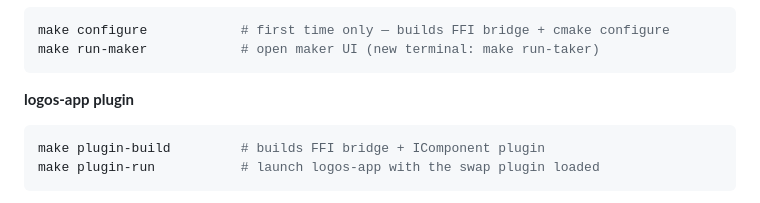
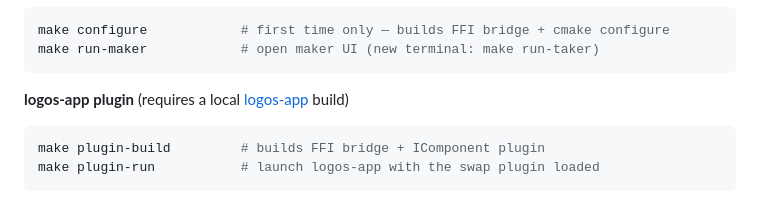
Before and after one commit to logos-co/eth-lez-atomic-swaps, a Markdown page: README.md, the part around the change. Drawn GitHub-style.

Commit message:
docs: note logos-app prerequisite for plugin path

````diff
--- a/README.md
+++ b/README.md
@@ -56,7 +56,7 @@ make configure            # first time only — builds FFI bridge + cmake config
 make run-maker            # open maker UI (new terminal: make run-taker)
 ```
 
-**logos-app plugin**
+**logos-app plugin** (requires a local [logos-app](https://github.com/aspect-build/logos-app) build)
 ```bash
 make plugin-build         # builds FFI bridge + IComponent plugin
 make plugin-run           # launch logos-app with the swap plugin loaded
````
